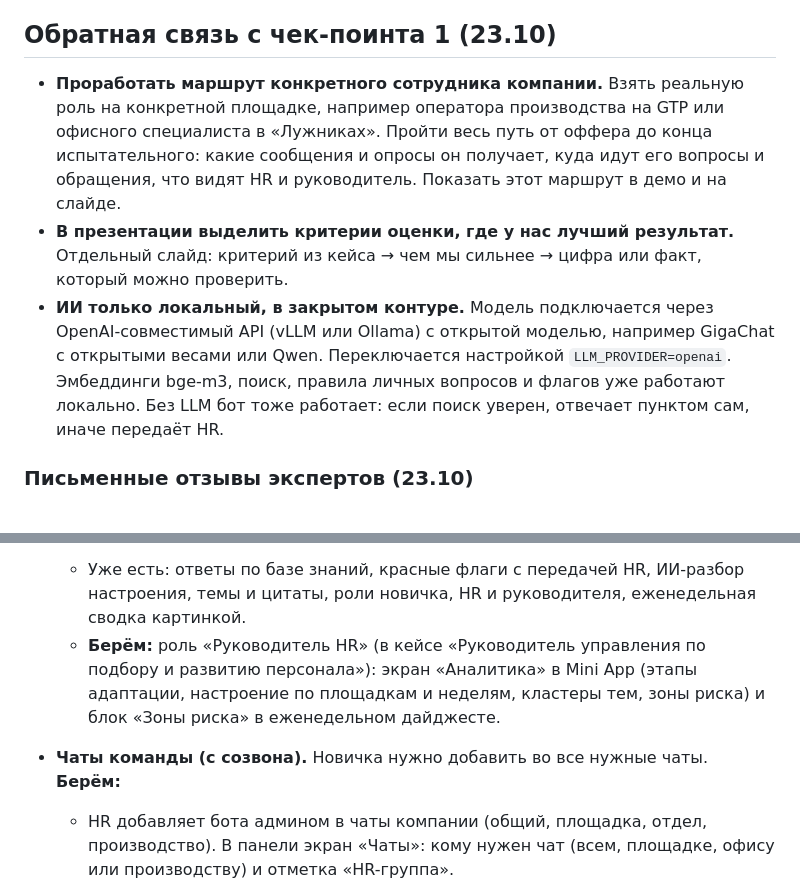
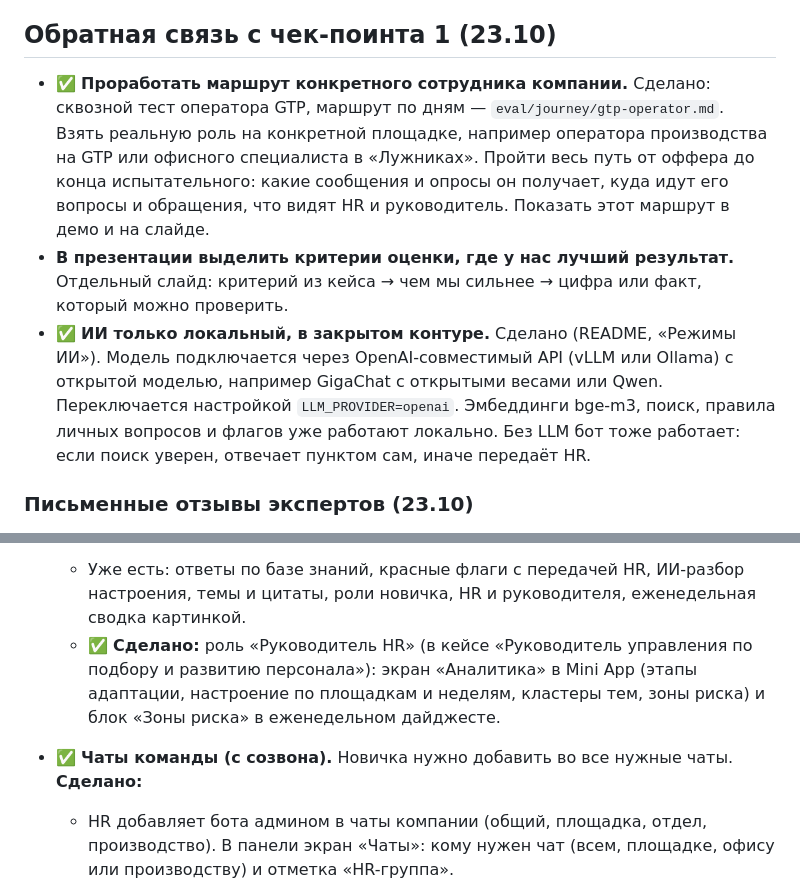
Before and after one commit to Kurligin/mosprom-polyplast, a Markdown page: plan.md, 2 parts joined by grey strips. Rendered like a GitHub page.

Commit message:
docs: plan.md — отзывы экспертов отработаны

```diff
--- a/plan.md
+++ b/plan.md
@@ -92,18 +92,18 @@
 
 ## Обратная связь с чек-поинта 1 (23.10)
 
-- **Проработать маршрут конкретного сотрудника компании.** Взять реальную роль на конкретной площадке, например оператора производства на GTP или офисного специалиста в «Лужниках». Пройти весь путь от оффера до конца испытательного: какие сообщения и опросы он получает, куда идут его вопросы и обращения, что видят HR и руководитель. Показать этот маршрут в демо и на слайде.
+- ✅ **Проработать маршрут конкретного сотрудника компании.** Сделано: сквозной тест оператора GTP, маршрут по дням — `eval/journey/gtp-operator.md`. Взять реальную роль на конкретной площадке, например оператора производства на GTP или офисного специалиста в «Лужниках». Пройти весь путь от оффера до конца испытательного: какие сообщения и опросы он получает, куда идут его вопросы и обращения, что видят HR и руководитель. Показать этот маршрут в демо и на слайде.
 - **В презентации выделить критерии оценки, где у нас лучший результат.** Отдельный слайд: критерий из кейса → чем мы сильнее → цифра или факт, который можно проверить.
-- **ИИ только локальный, в закрытом контуре.** Модель подключается через OpenAI-совместимый API (vLLM или Ollama) с открытой моделью, например GigaChat с открытыми весами или Qwen. Переключается настройкой `LLM_PROVIDER=openai`. Эмбеддинги bge-m3, поиск, правила личных вопросов и флагов уже работают локально. Без LLM бот тоже работает: если поиск уверен, отвечает пунктом сам, иначе передаёт HR.
+- ✅ **ИИ только локальный, в закрытом контуре.** Сделано (README, «Режимы ИИ»). Модель подключается через OpenAI-совместимый API (vLLM или Ollama) с открытой моделью, например GigaChat с открытыми весами или Qwen. Переключается настройкой `LLM_PROVIDER=openai`. Эмбеддинги bge-m3, поиск, правила личных вопросов и флагов уже работают локально. Без LLM бот тоже работает: если поиск уверен, отвечает пунктом сам, иначе передаёт HR.
 
 ### Письменные отзывы экспертов (23.10)
 
 - **Технический эксперт (1DevFull Studio):** «главное больше успеть реализовать; основной сценарий онбординга из таблицы важно реализовать и отразить в презентации». Сценарий из xlsx работает целиком. В презентации показать: 68 шагов → расписание → бот.
 - **Эксперт заказчика (Полицифра, Группа Полипластик):** бот должен не только писать по расписанию, но и отвечать на свободные вопросы по базе знаний, анализировать обратную связь и вовремя передавать проблемы HR. Спрашивает про ИИ-анализ настроений по текстовым ответам и про роли: новый сотрудник, HR-менеджер, непосредственный руководитель, руководитель HR со сводной аналитикой, еженедельными дайджестами и рисками.
   - Уже есть: ответы по базе знаний, красные флаги с передачей HR, ИИ-разбор настроения, темы и цитаты, роли новичка, HR и руководителя, еженедельная сводка картинкой.
-  - **Берём:** роль «Руководитель HR» (в кейсе «Руководитель управления по подбору и развитию персонала»): экран «Аналитика» в Mini App (этапы адаптации, настроение по площадкам и неделям, кластеры тем, зоны риска) и блок «Зоны риска» в еженедельном дайджесте.
+  - ✅ **Сделано:** роль «Руководитель HR» (в кейсе «Руководитель управления по подбору и развитию персонала»): экран «Аналитика» в Mini App (этапы адаптации, настроение по площадкам и неделям, кластеры тем, зоны риска) и блок «Зоны риска» в еженедельном дайджесте.
 
-- **Чаты команды (с созвона).** Новичка нужно добавить во все нужные чаты. **Берём:**
+- ✅ **Чаты команды (с созвона).** Новичка нужно добавить во все нужные чаты. **Сделано:**
   - HR добавляет бота админом в чаты компании (общий, площадка, отдел, производство). В панели экран «Чаты»: кому нужен чат (всем, площадке, офису или производству) и отметка «HR-группа».
   - В первый рабочий день бот сам добавляет новичка в подходящие чаты (`POST /chats/{chatId}/members`). Если «МАКС» не дал добавить из-за настроек приватности, бот присылает ссылки-приглашения одним сообщением.
   - Шаг сценария «представлю тебя коллегам»: текст и фото новичка бот публикует в чате его команды.
```
